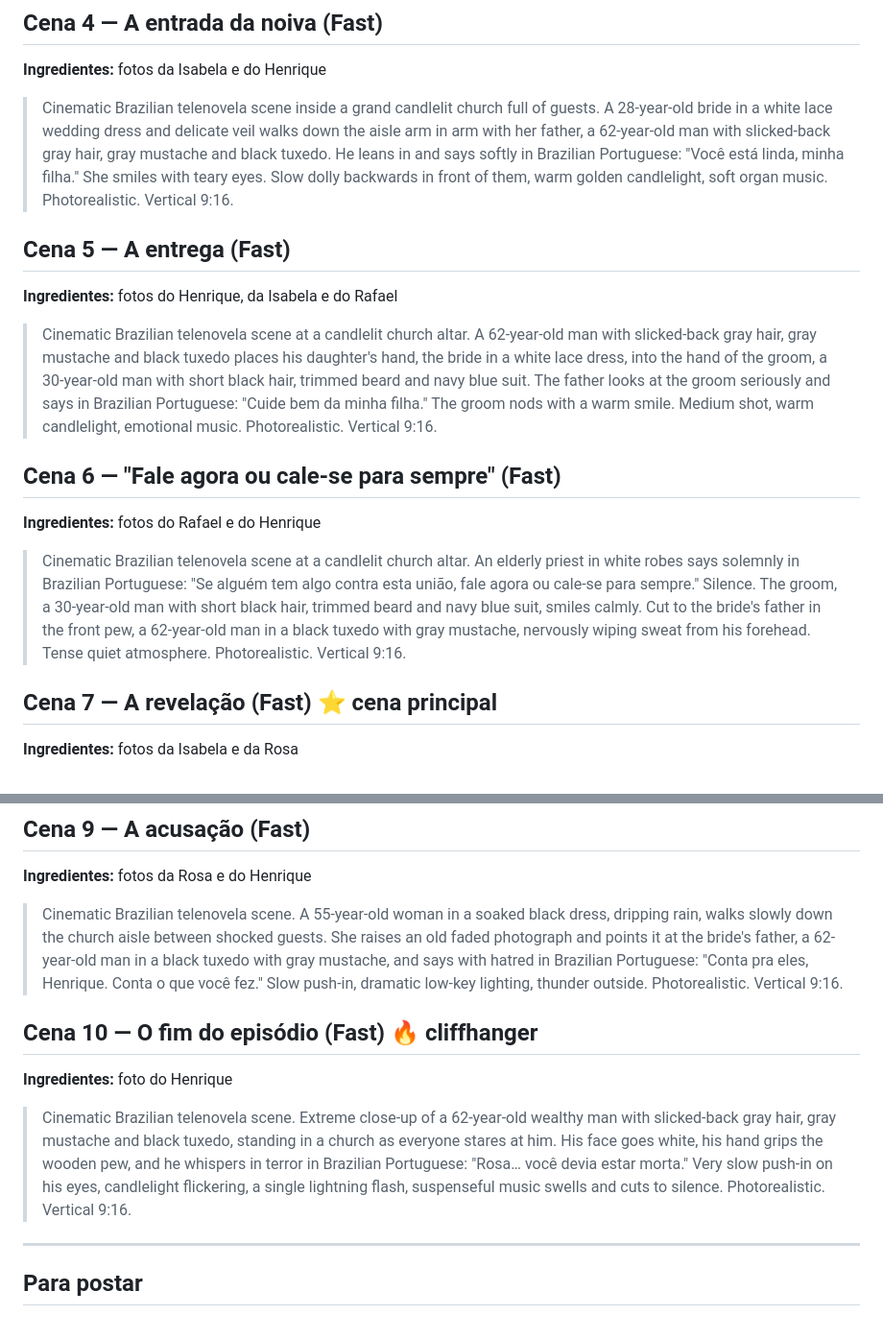
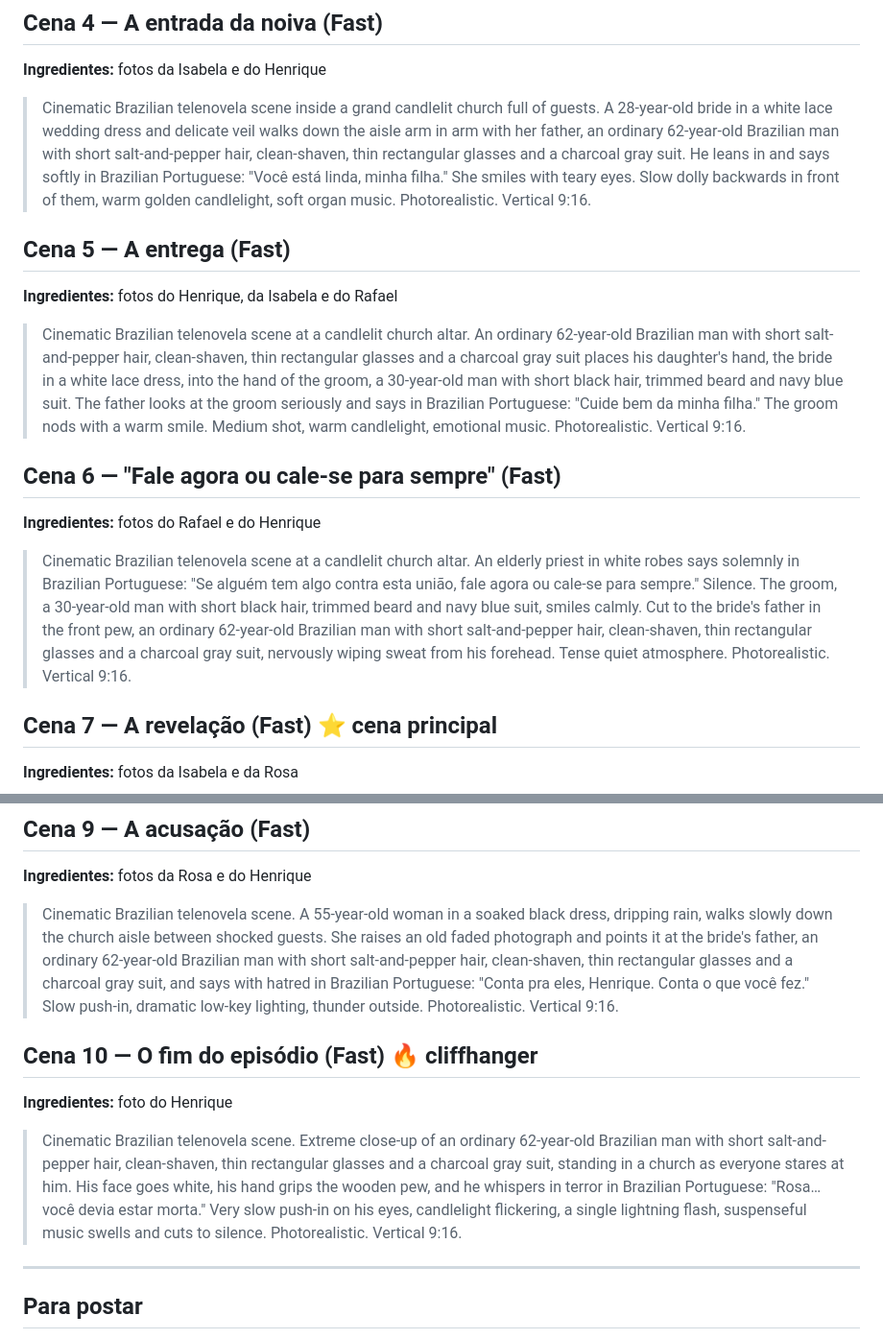
Before and after one commit to irrilucas-coder/frdsf, a Markdown page: novelas/o-casamento/ep01.md, 2 parts joined by grey strips. Shown at 96% size. Drawn GitHub-style.

Commit message:
Change Henrique's look to avoid Flow's famous-person filter
Co-Authored-By: Claude Opus 5.5 <noreply@anthropic.com>
Claude-Session: https://claude.ai/code/session_01QAS5gYtYVb5eG7u3GDEzpW

```diff
--- a/novelas/o-casamento/ep01.md
+++ b/novelas/o-casamento/ep01.md
@@ -22,15 +22,15 @@ irmão de Isabela — e acusa Henrique, que fica em pânico.
 
 ## Cena 4 — A entrada da noiva (Fast)
 **Ingredientes:** fotos da Isabela e do Henrique
-> Cinematic Brazilian telenovela scene inside a grand candlelit church full of guests. A 28-year-old bride in a white lace wedding dress and delicate veil walks down the aisle arm in arm with her father, a 62-year-old man with slicked-back gray hair, gray mustache and black tuxedo. He leans in and says softly in Brazilian Portuguese: "Você está linda, minha filha." She smiles with teary eyes. Slow dolly backwards in front of them, warm golden candlelight, soft organ music. Photorealistic. Vertical 9:16.
+> Cinematic Brazilian telenovela scene inside a grand candlelit church full of guests. A 28-year-old bride in a white lace wedding dress and delicate veil walks down the aisle arm in arm with her father, an ordinary 62-year-old Brazilian man with short salt-and-pepper hair, clean-shaven, thin rectangular glasses and a charcoal gray suit. He leans in and says softly in Brazilian Portuguese: "Você está linda, minha filha." She smiles with teary eyes. Slow dolly backwards in front of them, warm golden candlelight, soft organ music. Photorealistic. Vertical 9:16.
 
 ## Cena 5 — A entrega (Fast)
 **Ingredientes:** fotos do Henrique, da Isabela e do Rafael
-> Cinematic Brazilian telenovela scene at a candlelit church altar. A 62-year-old man with slicked-back gray hair, gray mustache and black tuxedo places his daughter's hand, the bride in a white lace dress, into the hand of the groom, a 30-year-old man with short black hair, trimmed beard and navy blue suit. The father looks at the groom seriously and says in Brazilian Portuguese: "Cuide bem da minha filha." The groom nods with a warm smile. Medium shot, warm candlelight, emotional music. Photorealistic. Vertical 9:16.
+> Cinematic Brazilian telenovela scene at a candlelit church altar. An ordinary 62-year-old Brazilian man with short salt-and-pepper hair, clean-shaven, thin rectangular glasses and a charcoal gray suit places his daughter's hand, the bride in a white lace dress, into the hand of the groom, a 30-year-old man with short black hair, trimmed beard and navy blue suit. The father looks at the groom seriously and says in Brazilian Portuguese: "Cuide bem da minha filha." The groom nods with a warm smile. Medium shot, warm candlelight, emotional music. Photorealistic. Vertical 9:16.
 
 ## Cena 6 — "Fale agora ou cale-se para sempre" (Fast)
 **Ingredientes:** fotos do Rafael e do Henrique
-> Cinematic Brazilian telenovela scene at a candlelit church altar. An elderly priest in white robes says solemnly in Brazilian Portuguese: "Se alguém tem algo contra esta união, fale agora ou cale-se para sempre." Silence. The groom, a 30-year-old man with short black hair, trimmed beard and navy blue suit, smiles calmly. Cut to the bride's father in the front pew, a 62-year-old man in a black tuxedo with gray mustache, nervously wiping sweat from his forehead. Tense quiet atmosphere. Photorealistic. Vertical 9:16.
+> Cinematic Brazilian telenovela scene at a candlelit church altar. An elderly priest in white robes says solemnly in Brazilian Portuguese: "Se alguém tem algo contra esta união, fale agora ou cale-se para sempre." Silence. The groom, a 30-year-old man with short black hair, trimmed beard and navy blue suit, smiles calmly. Cut to the bride's father in the front pew, an ordinary 62-year-old Brazilian man with short salt-and-pepper hair, clean-shaven, thin rectangular glasses and a charcoal gray suit, nervously wiping sweat from his forehead. Tense quiet atmosphere. Photorealistic. Vertical 9:16.
 
 ## Cena 7 — A revelação (Fast) ⭐ cena principal
 **Ingredientes:** fotos da Isabela e da Rosa
@@ -42,11 +42,11 @@ irmão de Isabela — e acusa Henrique, que fica em pânico.
 
 ## Cena 9 — A acusação (Fast)
 **Ingredientes:** fotos da Rosa e do Henrique
-> Cinematic Brazilian telenovela scene. A 55-year-old woman in a soaked black dress, dripping rain, walks slowly down the church aisle between shocked guests. She raises an old faded photograph and points it at the bride's father, a 62-year-old man in a black tuxedo with gray mustache, and says with hatred in Brazilian Portuguese: "Conta pra eles, Henrique. Conta o que você fez." Slow push-in, dramatic low-key lighting, thunder outside. Photorealistic. Vertical 9:16.
+> Cinematic Brazilian telenovela scene. A 55-year-old woman in a soaked black dress, dripping rain, walks slowly down the church aisle between shocked guests. She raises an old faded photograph and points it at the bride's father, an ordinary 62-year-old Brazilian man with short salt-and-pepper hair, clean-shaven, thin rectangular glasses and a charcoal gray suit, and says with hatred in Brazilian Portuguese: "Conta pra eles, Henrique. Conta o que você fez." Slow push-in, dramatic low-key lighting, thunder outside. Photorealistic. Vertical 9:16.
 
 ## Cena 10 — O fim do episódio (Fast) 🔥 cliffhanger
 **Ingredientes:** foto do Henrique
-> Cinematic Brazilian telenovela scene. Extreme close-up of a 62-year-old wealthy man with slicked-back gray hair, gray mustache and black tuxedo, standing in a church as everyone stares at him. His face goes white, his hand grips the wooden pew, and he whispers in terror in Brazilian Portuguese: "Rosa… você devia estar morta." Very slow push-in on his eyes, candlelight flickering, a single lightning flash, suspenseful music swells and cuts to silence. Photorealistic. Vertical 9:16.
+> Cinematic Brazilian telenovela scene. Extreme close-up of an ordinary 62-year-old Brazilian man with short salt-and-pepper hair, clean-shaven, thin rectangular glasses and a charcoal gray suit, standing in a church as everyone stares at him. His face goes white, his hand grips the wooden pew, and he whispers in terror in Brazilian Portuguese: "Rosa… você devia estar morta." Very slow push-in on his eyes, candlelight flickering, a single lightning flash, suspenseful music swells and cuts to silence. Photorealistic. Vertical 9:16.
 
 ---
 
```
Also changed, not shown: novelas/o-casamento/biblia.md (+3 -2 lines), novelas/o-casamento/ep02.md (+3 -3 lines).
